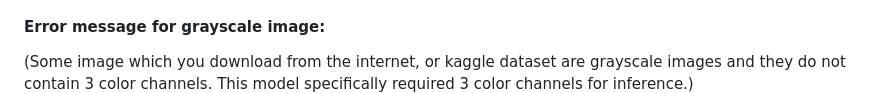
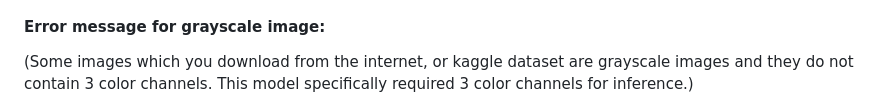
Before and after one commit to webAIdev/Pneumonia-Diagnosis-using-Chest-X-Ray-images-Application, a Markdown page: README.md, the part around the change. Rendered like a GitHub page.

```diff
--- a/README.md
+++ b/README.md
@@ -58,5 +58,5 @@ requirements.txt
 ![Pneumonia Diagnosis page](./app_screenshots/diagnosis_pneumonia.png)
 
 #### Error message for grayscale image:
-(Some image which you download from the internet, or kaggle dataset are grayscale images and they do not contain 3 color channels. This model specifically required 3 color channels for inference.)
+(Some images which you download from the internet, or kaggle dataset are grayscale images and they do not contain 3 color channels. This model specifically required 3 color channels for inference.)
 ![Error on uploading grayscale image](./app_screenshots/error_grayscale_image_upload.png)
```
